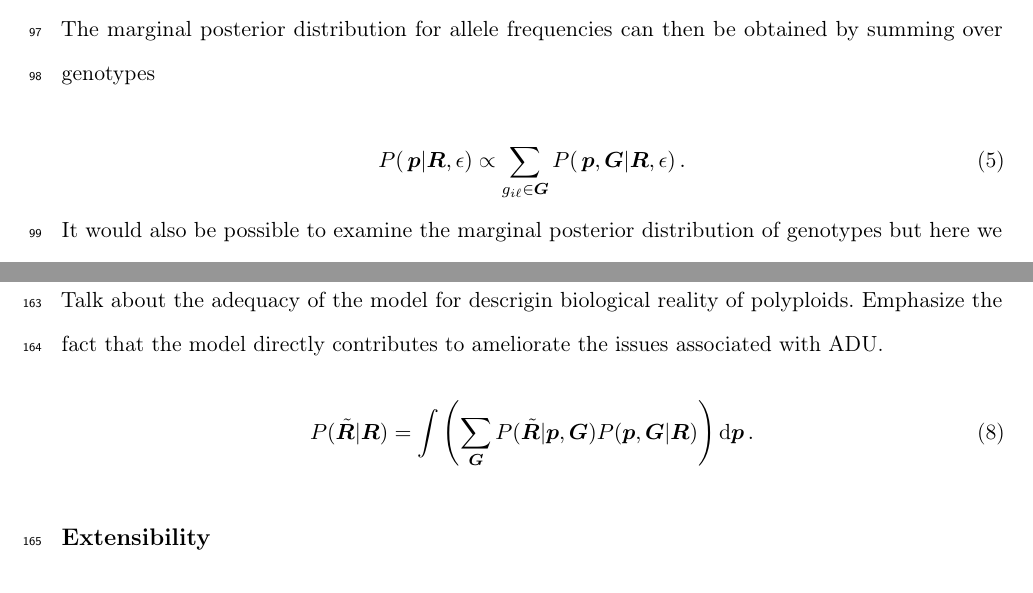
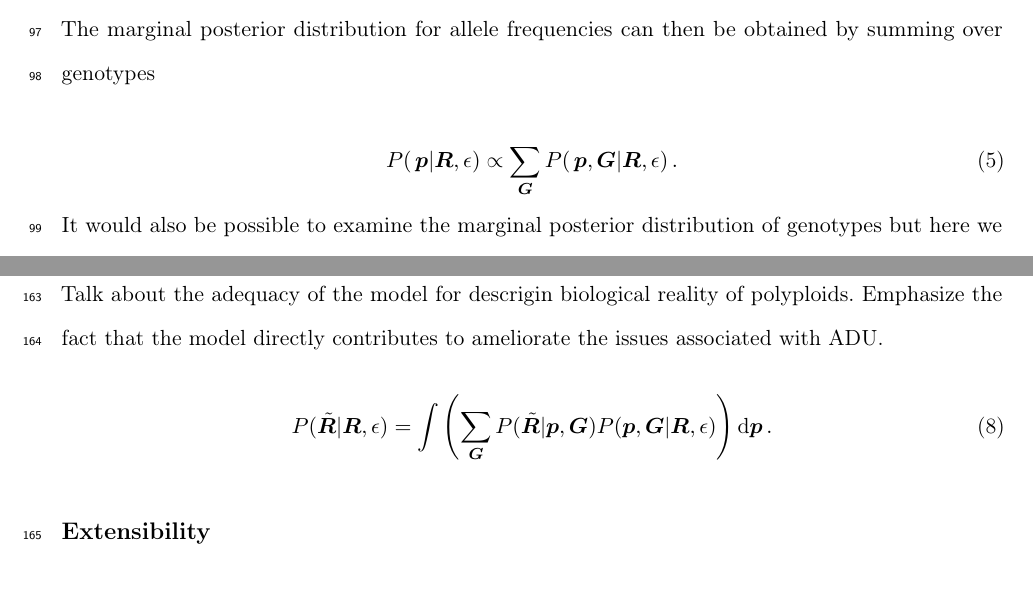
Before and after one commit to pblischak/polyfreqs-ms-data, a LaTeX document (doc/polyfreqs-ms.tex): two parts of pages 5 and 9 of 14, joined at a grey line, cut so that both start at the same text. Compiled offline with pdfLaTeX.

Commit message:
added epsilon to ppd

```diff
--- a/doc/polyfreqs-ms.tex
+++ b/doc/polyfreqs-ms.tex
@@ -141,7 +141,7 @@ The joint posterior distribution of allele frequencies and genotypes is equal to
 \noindent The marginal posterior distribution for allele frequencies can then be obtained by summing over genotypes
 
 \begin{equation}\label{marg_post_p}
-{P}(\,\bm{p}|\bm{R},\epsilon) \propto \displaystyle\sum_{g_{i \ell}\in\bm{G}} {P}(\,\bm{p},\bm{G}|\bm{R},\epsilon)\,.
+{P}(\,\bm{p}|\bm{R},\epsilon) \propto \displaystyle\sum_{\bm{G}} {P}(\,\bm{p},\bm{G}|\bm{R},\epsilon)\,.
 \end{equation}
 
 \noindent It would also be possible to examine the marginal posterior distribution of genotypes but here we focus on allele frequencies only.
@@ -220,7 +220,7 @@ Another potential source of bias is treating genotypes among individuals in the
 Talk about the adequacy of the model for descrigin biological reality of polyploids. Emphasize the fact that the model directly contributes to ameliorate the issues associated with ADU.
 
 \begin{equation}
-P(\tilde{\bm{R}}|\bm{R}) = \displaystyle\int \left(\displaystyle\sum_{\bm{G}} P(\tilde{\bm{R}}|\bm{p},\bm{G}) P(\bm{p},\bm{G}|\bm{R})\right) \text{d}\bm{p}\, .
+P(\tilde{\bm{R}}|\bm{R},\epsilon) = \displaystyle\int \left(\displaystyle\sum_{\bm{G}} P(\tilde{\bm{R}}|\bm{p},\bm{G}) P(\bm{p},\bm{G}|\bm{R},\epsilon)\right) \text{d}\bm{p}\, .
 \end{equation}
 
 \medskip
```
Also changed, not shown: doc/polyfreqs-ms.pdf, 2 other files.
